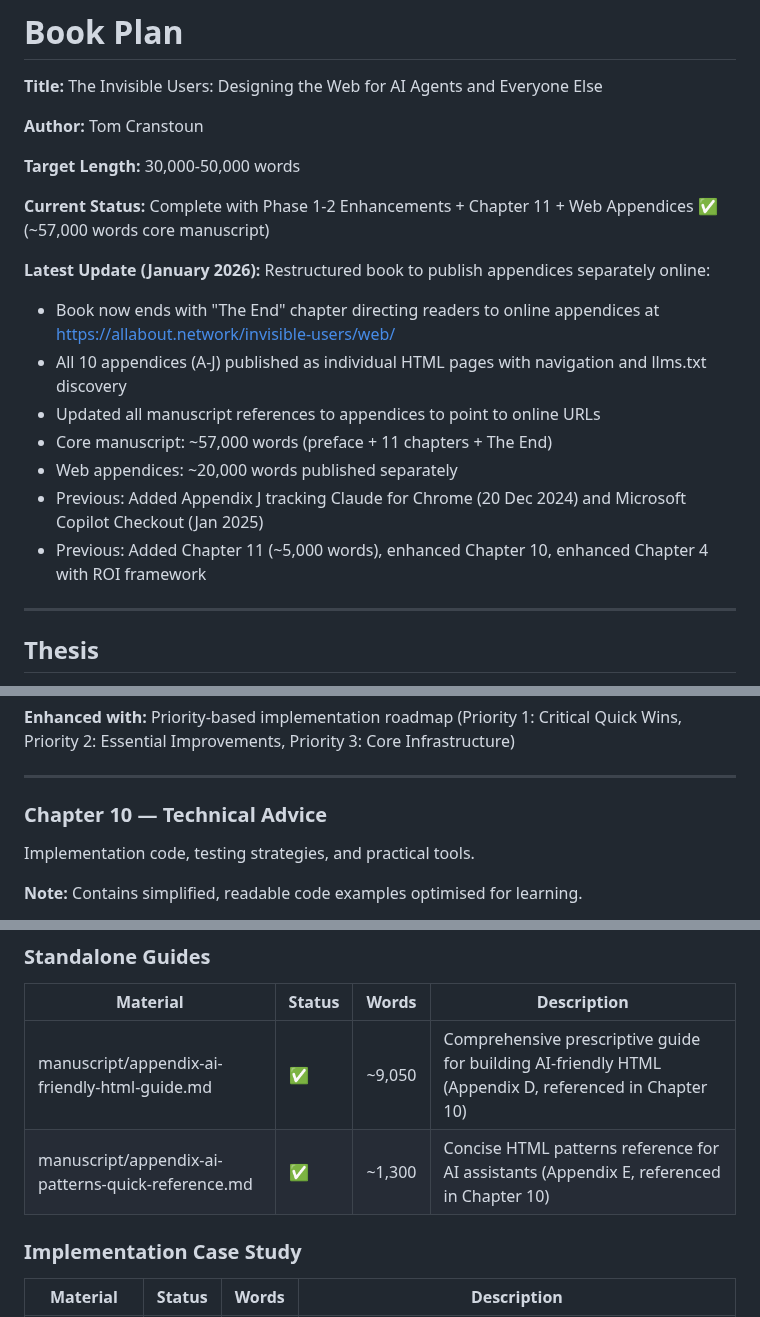
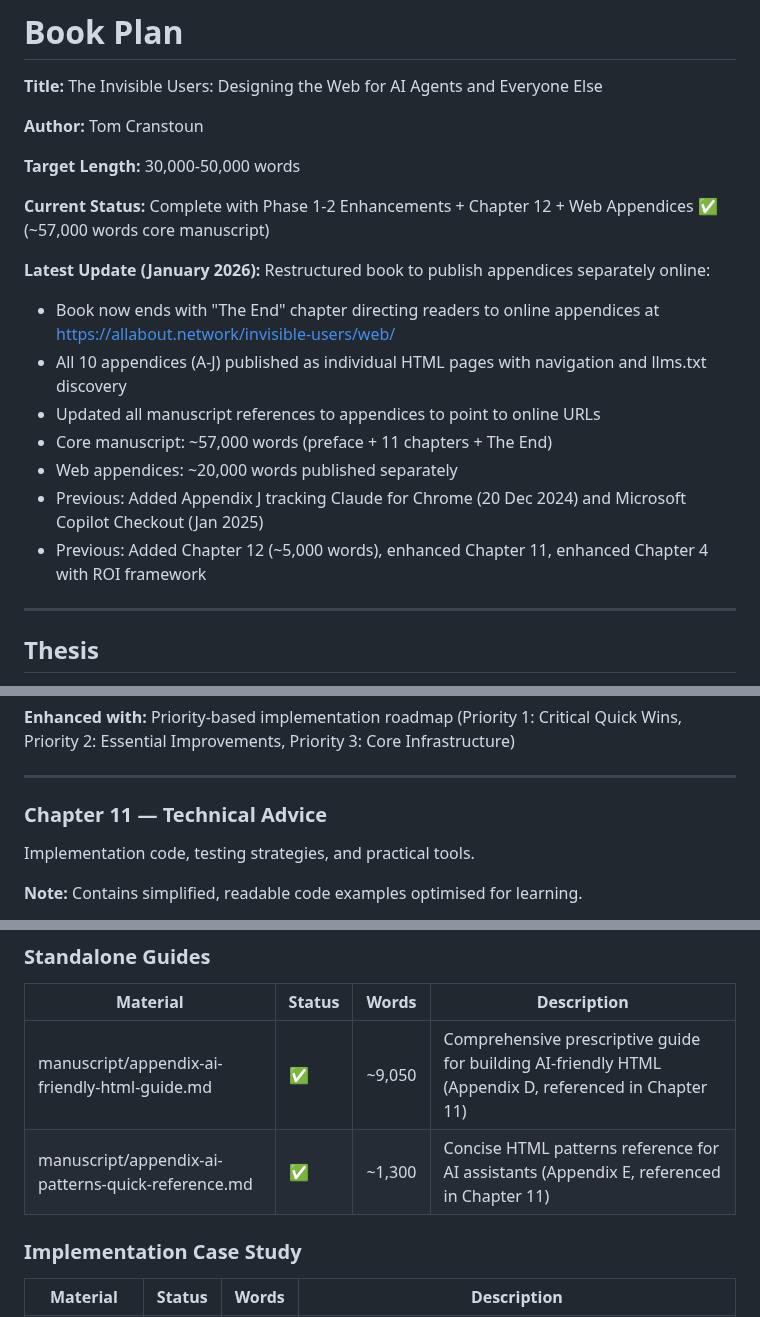
Before and after one commit to ddttom/invisible-users, a Markdown page: invisible-users/book-plan.md, 3 parts joined by grey strips. GitHub-like rendering.

```diff
--- a/invisible-users/book-plan.md
+++ b/invisible-users/book-plan.md
@@ -6,7 +6,7 @@
 
 **Target Length:** 30,000-50,000 words
 
-**Current Status:** Complete with Phase 1-2 Enhancements + Chapter 11 + Web Appendices ✅ (~57,000 words core manuscript)
+**Current Status:** Complete with Phase 1-2 Enhancements + Chapter 12 + Web Appendices ✅ (~57,000 words core manuscript)
 
 **Latest Update (January 2026):** Restructured book to publish appendices separately online:
 
@@ -16,7 +16,7 @@
 - Core manuscript: ~57,000 words (preface + 11 chapters + The End)
 - Web appendices: ~20,000 words published separately
 - Previous: Added Appendix J tracking Claude for Chrome (20 Dec 2024) and Microsoft Copilot Checkout (Jan 2025)
-- Previous: Added Chapter 11 (~5,000 words), enhanced Chapter 10, enhanced Chapter 4 with ROI framework
+- Previous: Added Chapter 12 (~5,000 words), enhanced Chapter 11, enhanced Chapter 4 with ROI framework
 
 ---
 
@@ -240,7 +262,7 @@ Solutions that work for agents without degrading human experience. The convergen
 
 ---
 
-### Chapter 10 — Technical Advice
+### Chapter 11 — Technical Advice
 
 Implementation code, testing strategies, and practical tools.
 
@@ -424,8 +447,8 @@ All materials located in `docs/sales-enablement/`:
 
 | Material | Status | Words | Description |
 | -------- | ------ | ----- | ----------- |
-| manuscript/appendix-ai-friendly-html-guide.md | ✅ | ~9,050 | Comprehensive prescriptive guide for building AI-friendly HTML (Appendix D, referenced in Chapter 10) |
-| manuscript/appendix-ai-patterns-quick-reference.md | ✅ | ~1,300 | Concise HTML patterns reference for AI assistants (Appendix E, referenced in Chapter 10) |
+| manuscript/appendix-ai-friendly-html-guide.md | ✅ | ~9,050 | Comprehensive prescriptive guide for building AI-friendly HTML (Appendix D, referenced in Chapter 11) |
+| manuscript/appendix-ai-patterns-quick-reference.md | ✅ | ~1,300 | Concise HTML patterns reference for AI assistants (Appendix E, referenced in Chapter 11) |
 
 ### Implementation Case Study
 
```
Also changed, not shown: other parts of invisible-users/book-plan.md (+33 -10 lines).
